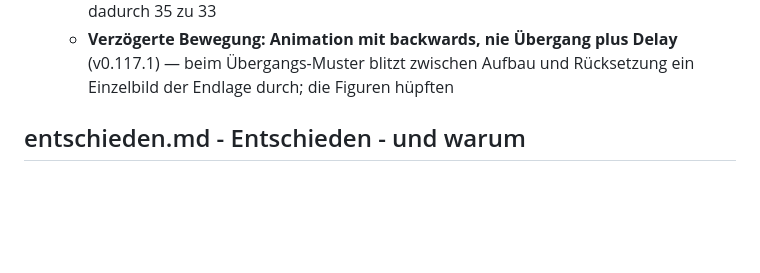
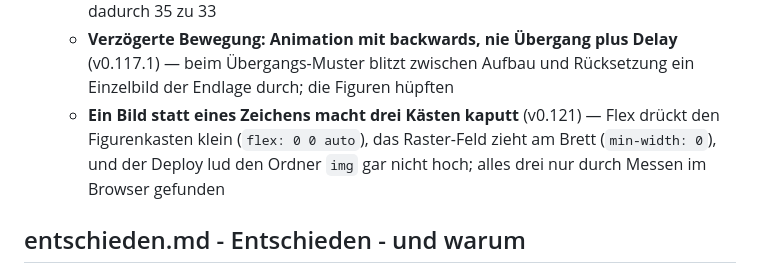
Before and after one commit to UP-Birdo/Quizz, a Markdown page: docs/entscheidungen/00-INDEX.md, the part around the change. Rendered like a GitHub page; blank space fills up the shorter version.

```diff
--- a/docs/entscheidungen/00-INDEX.md
+++ b/docs/entscheidungen/00-INDEX.md
@@ -101,6 +101,10 @@ wird. Die Liste dessen, was noch kommt, steht in [../ROADMAP.md](../ROADMAP.md).
     - **Verzögerte Bewegung: Animation mit backwards, nie Übergang plus
       Delay** (v0.117.1) — beim Übergangs-Muster blitzt zwischen Aufbau und
       Rücksetzung ein Einzelbild der Endlage durch; die Figuren hüpften
+    - **Ein Bild statt eines Zeichens macht drei Kästen kaputt** (v0.121) —
+      Flex drückt den Figurenkasten klein (`flex: 0 0 auto`), das Raster-Feld
+      zieht am Brett (`min-width: 0`), und der Deploy lud den Ordner `img`
+      gar nicht hoch; alles drei nur durch Messen im Browser gefunden
 
 ## entschieden.md - Entschieden - und warum
 
```
Also changed, not shown: docs/entscheidungen/erkenntnisse.md (+36 -0 lines).
